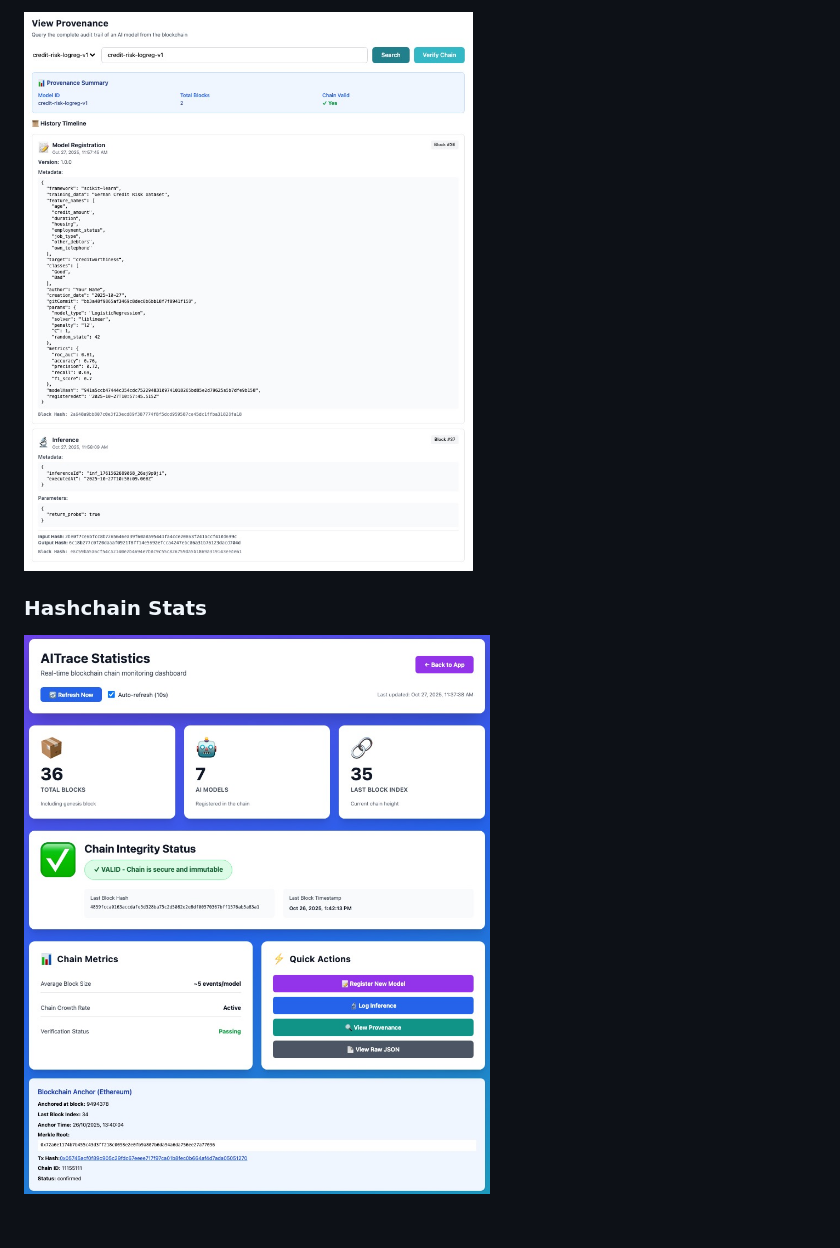
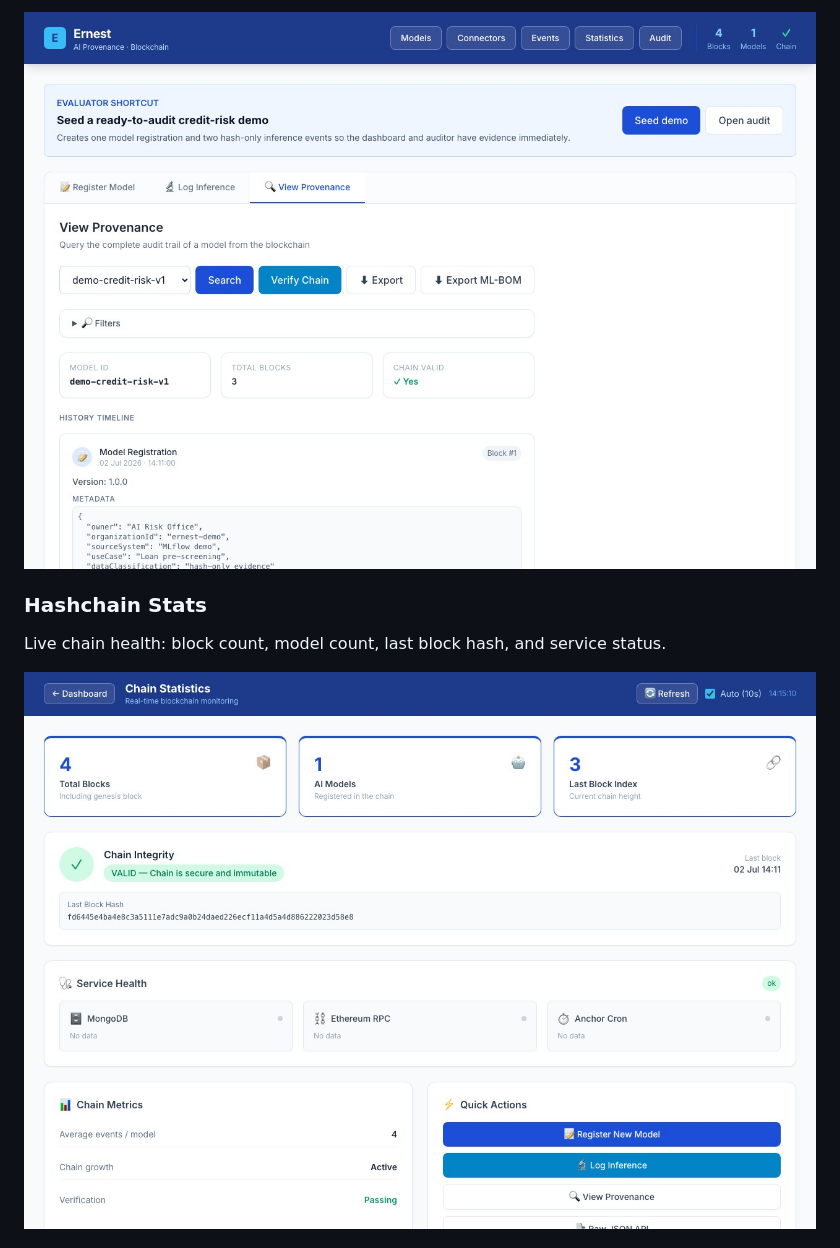
Before and after one commit to ccastromar/ai-blockchain-provenance, a Markdown page: README.md, the part around the change printed below. Rendered like a GitHub page; pictures changed too: docs/img/hashchain-stats.jpg, docs/img/view-provenance.jpg.

```diff
--- a/README.md
+++ b/README.md
@@ -380,4 +386,6 @@ No standalone tool is compliant by itself. Ernest is an alpha PoC that can suppo
 
 ### Hashchain Stats
 
+Live chain health: block count, model count, last block hash, and service status.
+
 ![Show hashchain stats](docs/img/hashchain-stats.jpg)
```
Also changed, not shown: other parts of README.md (+12 -0 lines), docs/img/connectors.jpg (added), docs/img/log-inference-form.jpg, docs/img/register-model-form.jpg.
